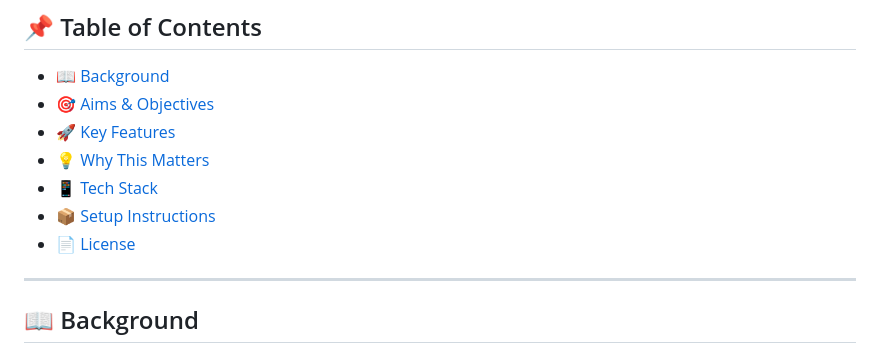
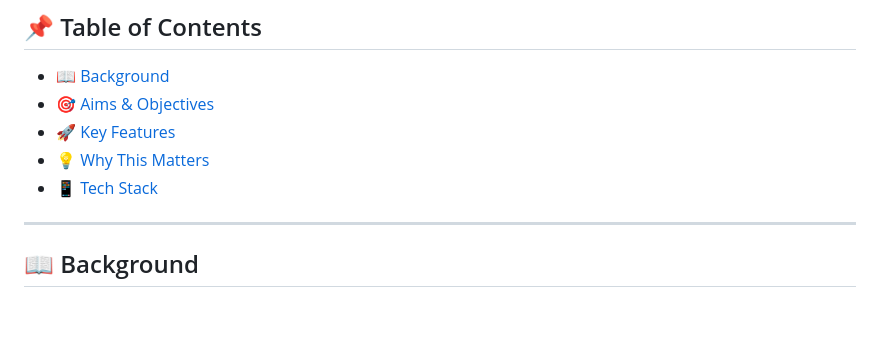
Before and after one commit to Aqsa1211/NED-QuickServe, a Markdown page: README.md, the part around the change. Drawn GitHub-style; blank space fills up the shorter version.

```diff
--- a/README.md
+++ b/README.md
@@ -11,9 +11,6 @@ NED QuickServe is a **smart cafeteria management and recommendation system** des
 - [🚀 Key Features](#-key-features)
 - [💡 Why This Matters](#-why-this-matters)
 - [📱 Tech Stack](#-tech-stack)
-- [📦 Setup Instructions](#-setup-instructions)
-- [📄 License](#-license)
-
 ---
 
 ## 📖 Background
```
